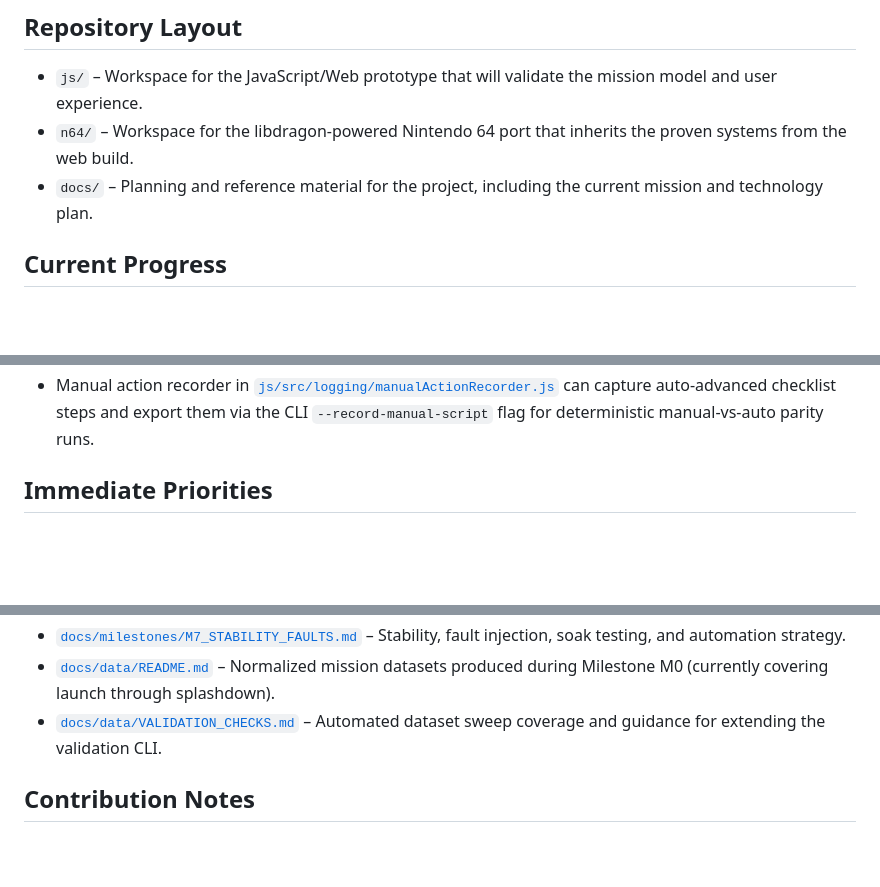
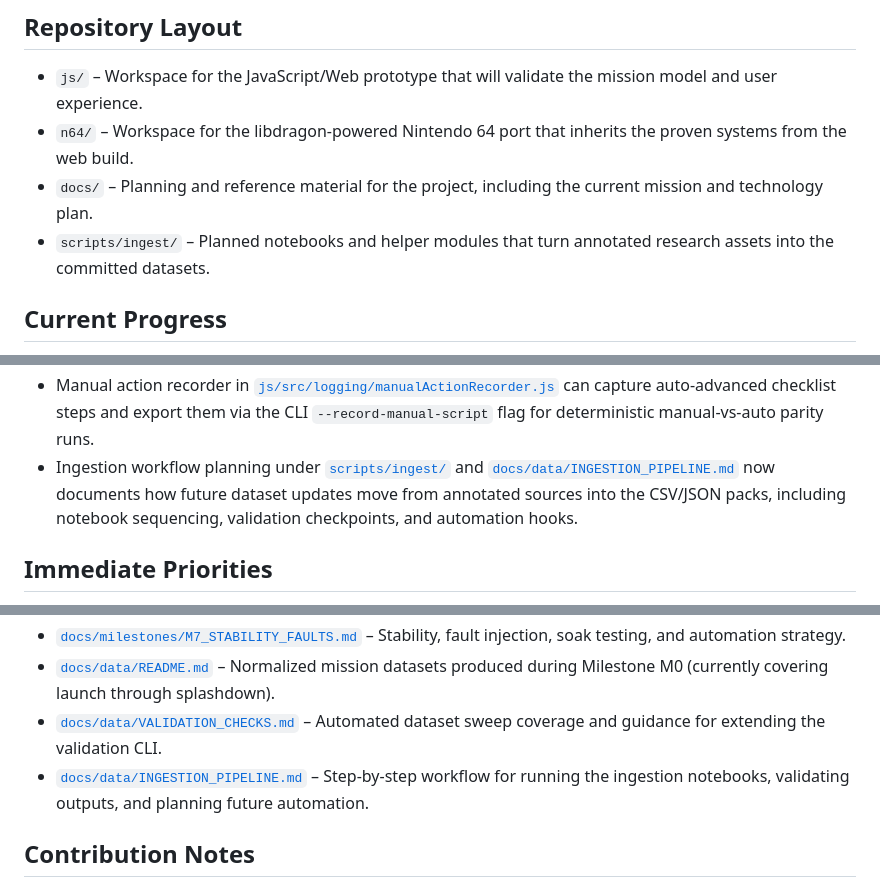
Before and after one commit to jwiedeman/Apollo64, a Markdown page: README.md, 3 parts joined by grey strips. GitHub-like rendering; blank space fills up the shorter version.

Commit message:
Document ingestion notebook workflow

```diff
--- a/README.md
+++ b/README.md
@@ -6,6 +6,7 @@ This repository has been reset to develop a real-time Apollo 11 mission simulato
 - `js/` – Workspace for the JavaScript/Web prototype that will validate the mission model and user experience.
 - `n64/` – Workspace for the libdragon-powered Nintendo 64 port that inherits the proven systems from the web build.
 - `docs/` – Planning and reference material for the project, including the current mission and technology plan.
+- `scripts/ingest/` – Planned notebooks and helper modules that turn annotated research assets into the committed datasets.
 
 ## Current Progress
 - Milestone M0 datasets now cover launch through splashdown, capturing extended Passive Thermal Control maintenance, MCC-1/2/3/4 PAD workflows, LOI-focused navigation realignments, DOI planning, LM separation, powered descent and landing safing, surface EVA-1 prep/egress/traverse/closeout, ascent/docking evaluation, TEI preparation and execution, transearth DSN communications passes, MCC-5 return corrections, entry PAD alignment, service module jettison, and recovery procedures.
@@ -23,6 +24,7 @@ This repository has been reset to develop a real-time Apollo 11 mission simulato
 - Milestone M6 fidelity pass outline in [`docs/milestones/M6_FIDELITY_PASS.md`](docs/milestones/M6_FIDELITY_PASS.md) defines calibration targets for timelines, propulsion, resources, and communications against Apollo 11 telemetry.
 - Milestone M7 stability plan in [`docs/milestones/M7_STABILITY_FAULTS.md`](docs/milestones/M7_STABILITY_FAULTS.md) details soak-testing strategy, fault injection coverage, and automation expectations for release readiness.
 - Manual action recorder in [`js/src/logging/manualActionRecorder.js`](js/src/logging/manualActionRecorder.js) can capture auto-advanced checklist steps and export them via the CLI `--record-manual-script` flag for deterministic manual-vs-auto parity runs.
+- Ingestion workflow planning under [`scripts/ingest/`](scripts/ingest/README.md) and [`docs/data/INGESTION_PIPELINE.md`](docs/data/INGESTION_PIPELINE.md) now documents how future dataset updates move from annotated sources into the CSV/JSON packs, including notebook sequencing, validation checkpoints, and automation hooks.
 
 ## Immediate Priorities
 1. Continue Milestone M0 by publishing ingestion notebooks under `scripts/ingest/`, rounding out contingency datasets, and wiring the new EVA/DSN analytics into automated regression notebooks while extending the validation CLI as new schema fields appear.
@@ -42,6 +44,7 @@ This repository has been reset to develop a real-time Apollo 11 mission simulato
 - [`docs/milestones/M7_STABILITY_FAULTS.md`](docs/milestones/M7_STABILITY_FAULTS.md) – Stability, fault injection, soak testing, and automation strategy.
 - [`docs/data/README.md`](docs/data/README.md) – Normalized mission datasets produced during Milestone M0 (currently covering launch through splashdown).
 - [`docs/data/VALIDATION_CHECKS.md`](docs/data/VALIDATION_CHECKS.md) – Automated dataset sweep coverage and guidance for extending the validation CLI.
+- [`docs/data/INGESTION_PIPELINE.md`](docs/data/INGESTION_PIPELINE.md) – Step-by-step workflow for running the ingestion notebooks, validating outputs, and planning future automation.
 
 ## Contribution Notes
 - Follow the guidelines in [`AGENTS.md`](AGENTS.md) for documentation structure and future implementation phases.
```
Also changed, not shown: docs/data/INGESTION_PIPELINE.md (added, +38 -0 lines), scripts/ingest/README.md (added, +39 -0 lines).
